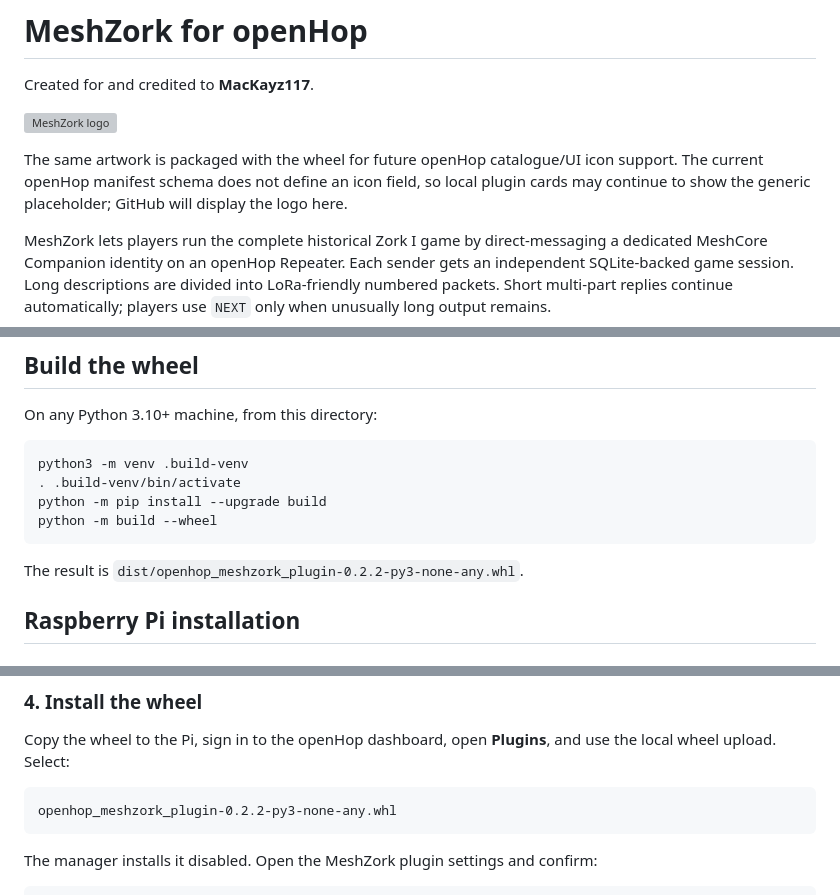
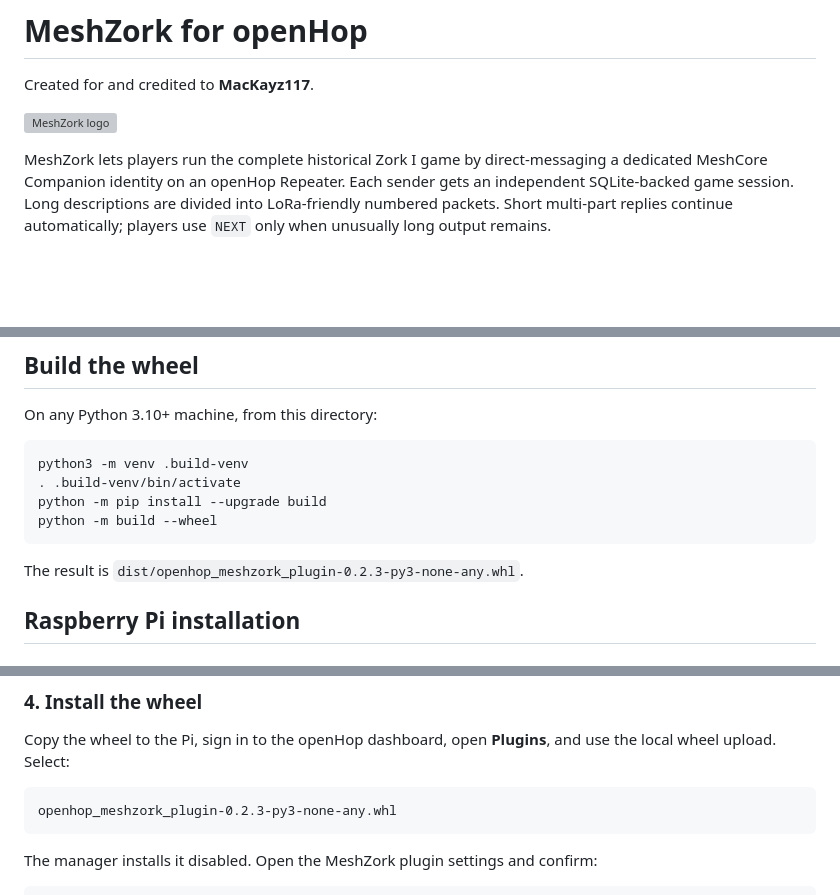
Before and after one commit to W0CES/meshzork-openhop-plugin, a Markdown page: README.md, 3 parts joined by grey strips. Rendered like a GitHub page; blank space fills up the shorter version; grey boxes are pictures that could not be loaded.

Commit message:
Polish README for 0.2.3 release

````diff
--- a/README.md
+++ b/README.md
@@ -3,11 +3,6 @@
 Created for and credited to **MacKayz117**.
 
 ![MeshZork logo](meshzork_plugin/assets/meshzork-openhop.png)
-
-The same artwork is packaged with the wheel for future openHop catalogue/UI
-icon support. The current openHop manifest schema does not define an icon field,
-so local plugin cards may continue to show the generic placeholder; GitHub will
-display the logo here.
 
 MeshZork lets players run the complete historical Zork I game by direct-messaging
 a dedicated MeshCore Companion identity on an openHop Repeater. Each sender gets
@@ -68,7 +63,7 @@ python -m pip install --upgrade build
 python -m build --wheel
 ```
 
-The result is `dist/openhop_meshzork_plugin-0.2.2-py3-none-any.whl`.
+The result is `dist/openhop_meshzork_plugin-0.2.3-py3-none-any.whl`.
 
 ## Raspberry Pi installation
 
@@ -148,7 +143,7 @@ Copy the wheel to the Pi, sign in to the openHop dashboard, open **Plugins**, an
 use the local wheel upload. Select:
 
 ```text
-openhop_meshzork_plugin-0.2.2-py3-none-any.whl
+openhop_meshzork_plugin-0.2.3-py3-none-any.whl
 ```
 
 The manager installs it disabled. Open the MeshZork plugin settings and confirm:
````
Also changed, not shown: other parts of README.md (+1 -1 lines).
